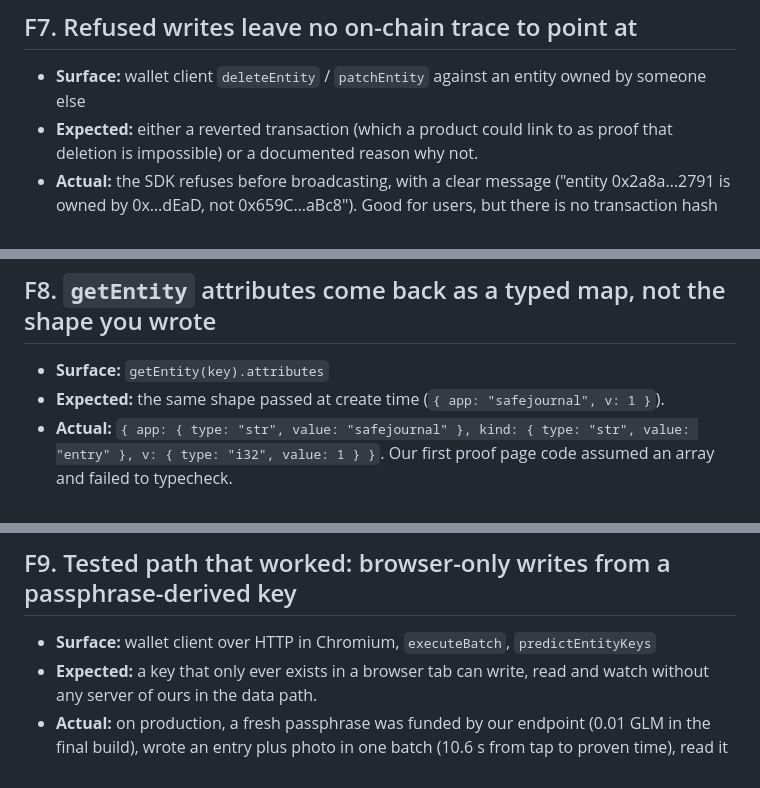
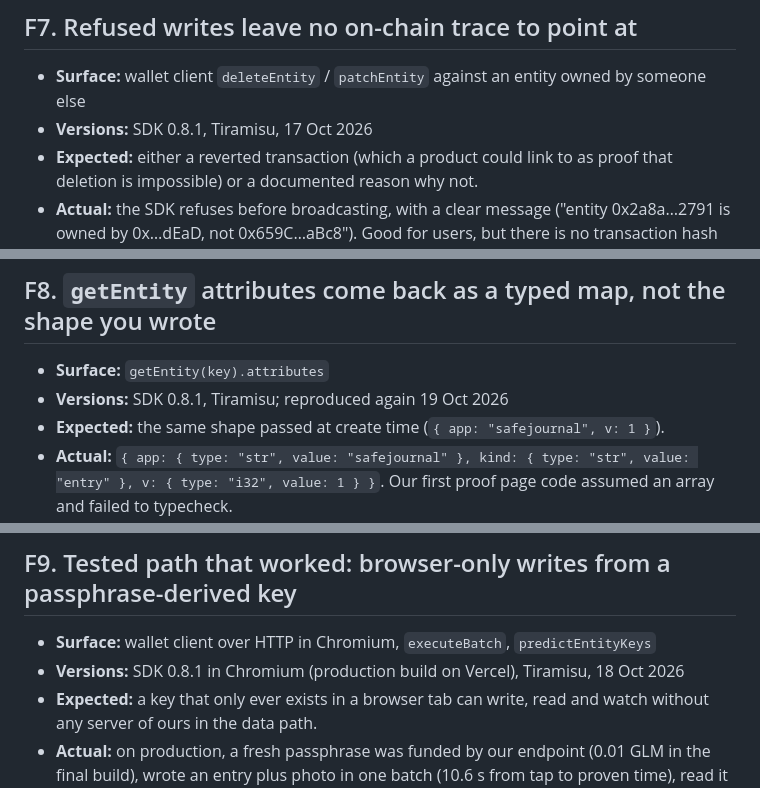
Before and after one commit to jenzylove/safe-journal, a Markdown page: arkiv/friction.md, 3 parts joined by grey strips. Rendered like a GitHub page.

```diff
--- a/arkiv/friction.md
+++ b/arkiv/friction.md
@@ -54,6 +80,7 @@ Every item that only reads (F1, F2, F6, F8, F14, F15) reproduces against the liv
 ## F7. Refused writes leave no on-chain trace to point at
 
 - **Surface:** wallet client `deleteEntity` / `patchEntity` against an entity owned by someone else
+- **Versions:** SDK 0.8.1, Tiramisu, 17 Oct 2026
 - **Expected:** either a reverted transaction (which a product could link to as proof that deletion is impossible) or a documented reason why not.
 - **Actual:** the SDK refuses before broadcasting, with a clear message ("entity 0x2a8a…2791 is owned by 0x…dEaD, not 0x659C…aBc8"). Good for users, but there is no transaction hash to show; our proof page shows the `owner` field instead.
 - **Repro:** `node spikes/spike1-batch-ownership.mjs` (lines "delete from creator", "patch from creator").
@@ -62,6 +89,7 @@ Every item that only reads (F1, F2, F6, F8, F14, F15) reproduces against the liv
 ## F8. `getEntity` attributes come back as a typed map, not the shape you wrote
 
 - **Surface:** `getEntity(key).attributes`
+- **Versions:** SDK 0.8.1, Tiramisu; reproduced again 19 Oct 2026
 - **Expected:** the same shape passed at create time (`{ app: "safejournal", v: 1 }`).
 - **Actual:** `{ app: { type: "str", value: "safejournal" }, kind: { type: "str", value: "entry" }, v: { type: "i32", value: 1 } }`. Our first proof page code assumed an array and failed to typecheck.
 - **Repro:** `node scripts/friction-repro.mjs` (no key, no GLM; last output in `arkiv/friction-repro.out.txt`), line F8, or `getEntity("0x7349771437ee9fba3aef2f3fe823453256a27074690d3b080dd0489c17766d25")` on Tiramisu and log `attributes`.
@@ -70,6 +98,7 @@ Every item that only reads (F1, F2, F6, F8, F14, F15) reproduces against the liv
 ## F9. Tested path that worked: browser-only writes from a passphrase-derived key
 
 - **Surface:** wallet client over HTTP in Chromium, `executeBatch`, `predictEntityKeys`
+- **Versions:** SDK 0.8.1 in Chromium (production build on Vercel), Tiramisu, 18 Oct 2026
 - **Expected:** a key that only ever exists in a browser tab can write, read and watch without any server of ours in the data path.
 - **Actual:** on production, a fresh passphrase was funded by our endpoint (0.01 GLM in the final build), wrote an entry plus photo in one batch (10.6 s from tap to proven time), read it back decrypted, and received it over the WebSocket watch. The page left nothing in localStorage, sessionStorage, IndexedDB, Cache Storage or cookies.
 - **Repro:** open https://safe-journal-seven.vercel.app in a private window, Generate, Open journal, write an entry with a photo.
```
Also changed, not shown: other parts of arkiv/friction.md (+28 -0 lines).
